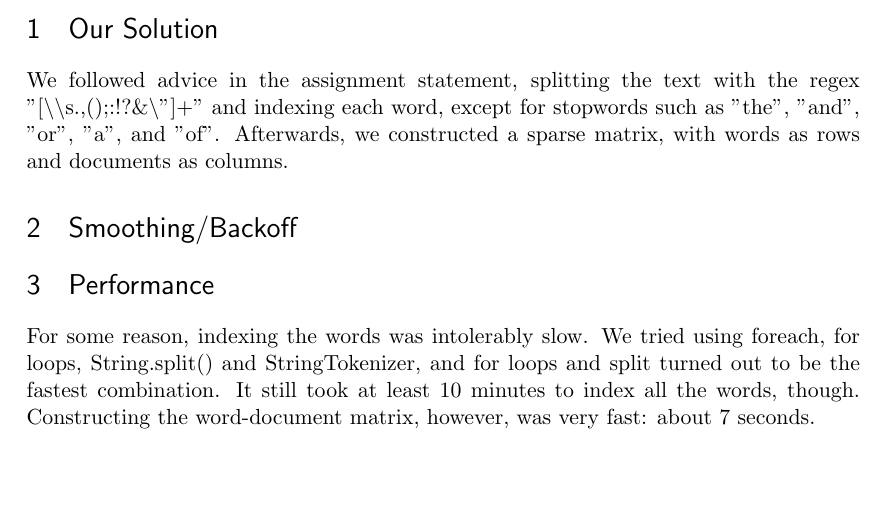
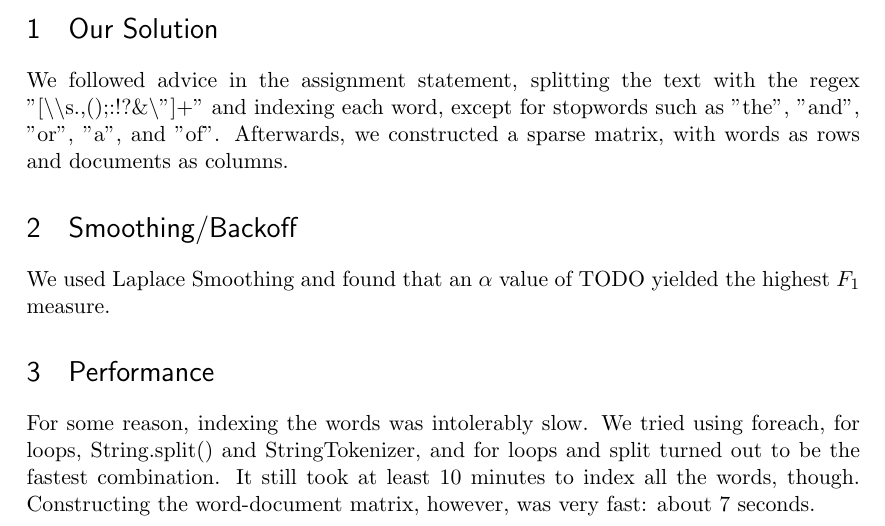
Before and after one commit to rhwang201/294-1-hw1, a LaTeX problem sheet (hw1.tex): part of the page, cut so that both start at the same text, the shorter picture padded with empty space. Compiled offline with pdfLaTeX.

Commit message:
Commit before pull

```diff
--- a/hw1.tex
+++ b/hw1.tex
@@ -20,7 +20,7 @@
 \section{Our Solution}
 We followed advice in the assignment statement, splitting the text with the regex "[\textbackslash \textbackslash s.,();:!?\&\textbackslash"]+" and indexing each word, except for stopwords such as "the", "and", "or", "a", and "of".  Afterwards, we constructed a sparse matrix, with words as rows and documents as columns.
 \section{Smoothing/Backoff}
-
+We used Laplace Smoothing and found that an $\alpha$ value of TODO yielded the highest $F_1$ measure.
 \section{Performance}
 For some reason, indexing the words was intolerably slow.  We tried using foreach, for loops, String.split() and StringTokenizer, and for loops and split turned out to be the fastest combination.  It still took at least 10 minutes to index all the words, though.  Constructing the word-document matrix, however, was very fast: about 7 seconds.
 \end{document}
```
Also changed, not shown: hw1.pdf, 1 other file.
